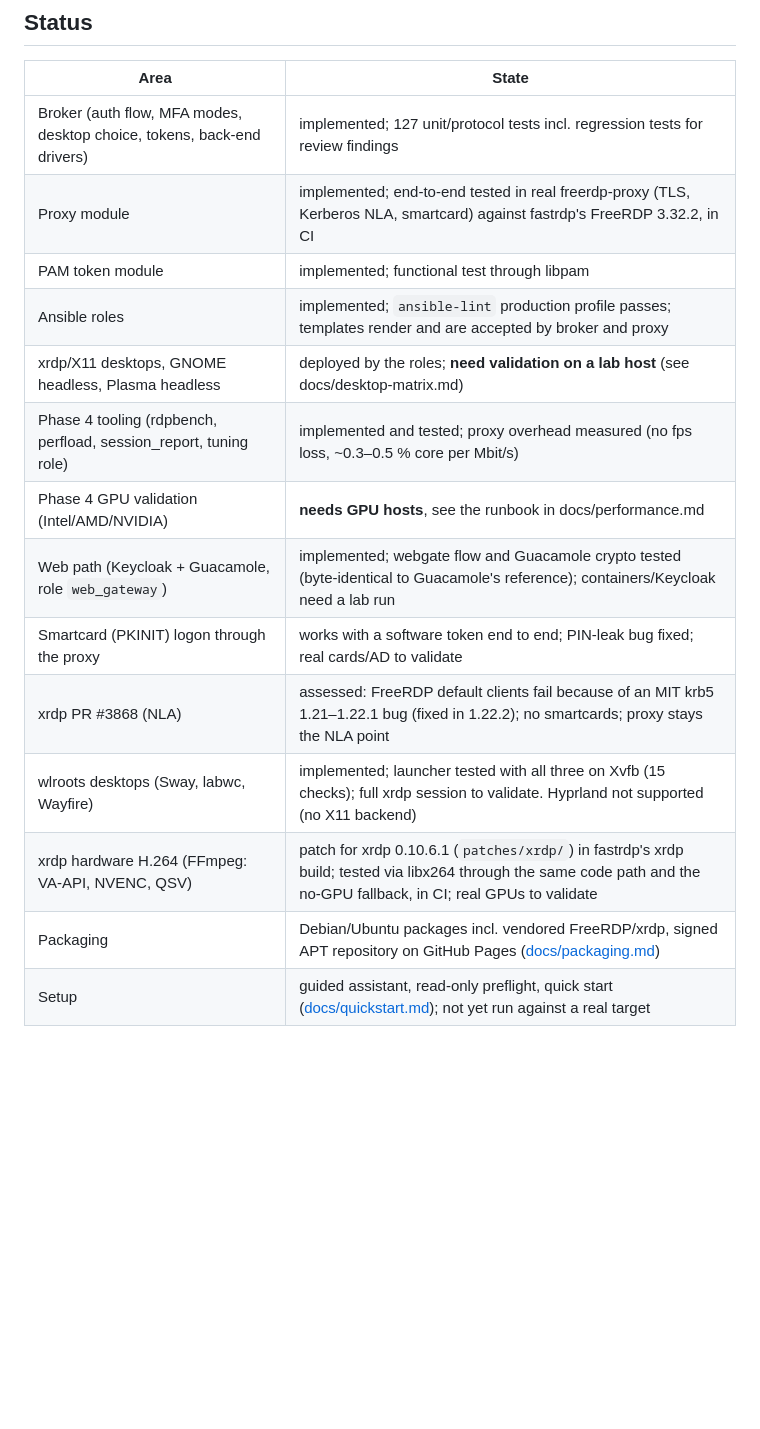
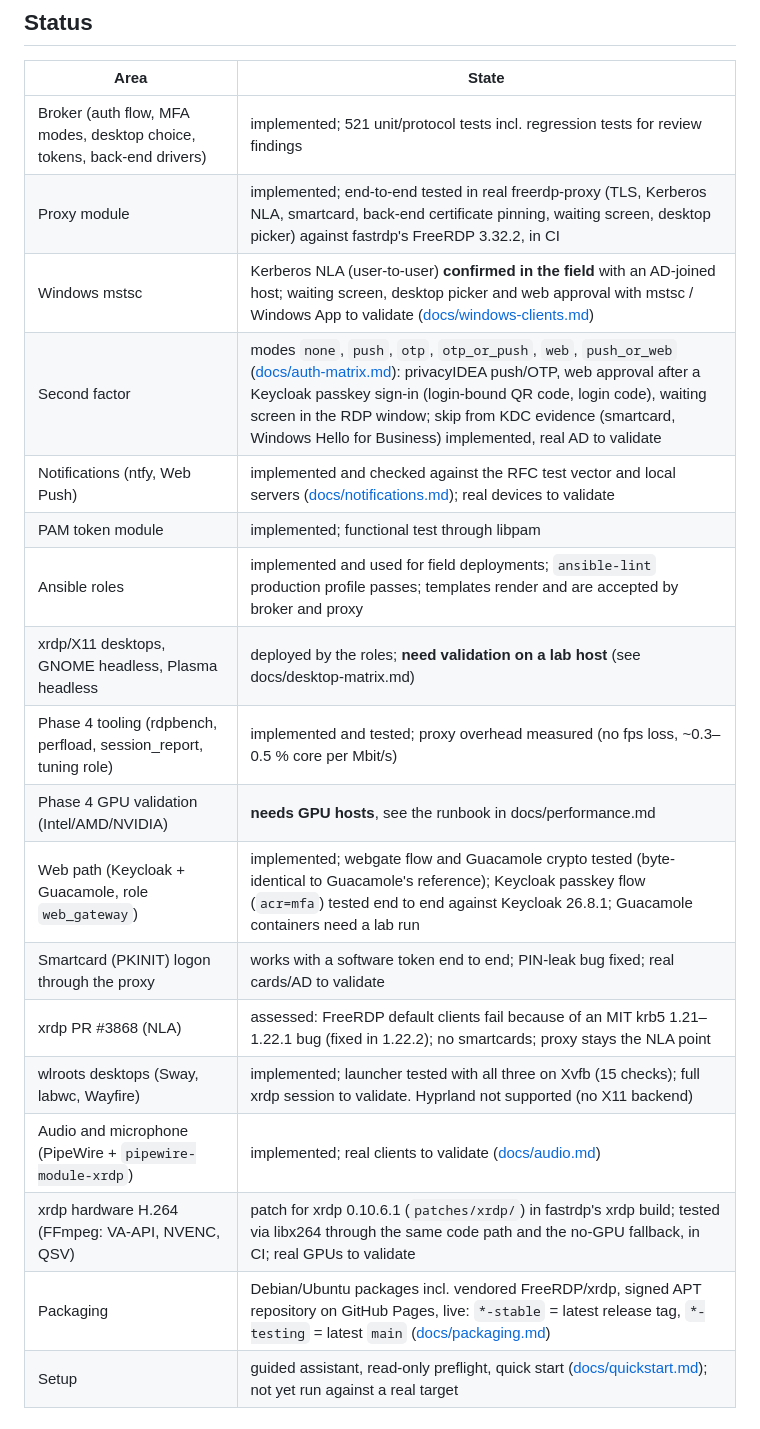
Before and after one commit to linuxrrze/fast-rdp-server, a Markdown page: README.md, the part around the change. Rendered like a GitHub page; blank space fills up the shorter version.

Commit message:
README: status table for 0.7.1
521 broker tests, mstsc Kerberos confirmed in the field, second factor
and notifications rows, audio, Keycloak passkey flow tested, live APT
repository.

Co-Authored-By: Claude Opus 5.5 <noreply@anthropic.com>

```diff
--- a/README.md
+++ b/README.md
@@ -91,19 +91,23 @@ What each test guards and where CI runs it: [tests/README.md](tests/README.md).
 
 | Area | State |
 |---|---|
-| Broker (auth flow, MFA modes, desktop choice, tokens, back-end drivers) | implemented; 127 unit/protocol tests incl. regression tests for review findings |
-| Proxy module | implemented; end-to-end tested in real freerdp-proxy (TLS, Kerberos NLA, smartcard) against fastrdp's FreeRDP 3.32.2, in CI |
+| Broker (auth flow, MFA modes, desktop choice, tokens, back-end drivers) | implemented; 521 unit/protocol tests incl. regression tests for review findings |
+| Proxy module | implemented; end-to-end tested in real freerdp-proxy (TLS, Kerberos NLA, smartcard, back-end certificate pinning, waiting screen, desktop picker) against fastrdp's FreeRDP 3.32.2, in CI |
+| Windows mstsc | Kerberos NLA (user-to-user) **confirmed in the field** with an AD-joined host; waiting screen, desktop picker and web approval with mstsc / Windows App to validate ([docs/windows-clients.md](docs/windows-clients.md)) |
+| Second factor | modes `none`, `push`, `otp`, `otp_or_push`, `web`, `push_or_web` ([docs/auth-matrix.md](docs/auth-matrix.md)): privacyIDEA push/OTP, web approval after a Keycloak passkey sign-in (login-bound QR code, login code), waiting screen in the RDP window; skip from KDC evidence (smartcard, Windows Hello for Business) implemented, real AD to validate |
+| Notifications (ntfy, Web Push) | implemented and checked against the RFC test vector and local servers ([docs/notifications.md](docs/notifications.md)); real devices to validate |
 | PAM token module | implemented; functional test through libpam |
-| Ansible roles | implemented; `ansible-lint` production profile passes; templates render and are accepted by broker and proxy |
+| Ansible roles | implemented and used for field deployments; `ansible-lint` production profile passes; templates render and are accepted by broker and proxy |
 | xrdp/X11 desktops, GNOME headless, Plasma headless | deployed by the roles; **need validation on a lab host** (see docs/desktop-matrix.md) |
 | Phase 4 tooling (rdpbench, perfload, session_report, tuning role) | implemented and tested; proxy overhead measured (no fps loss, ~0.3–0.5 % core per Mbit/s) |
 | Phase 4 GPU validation (Intel/AMD/NVIDIA) | **needs GPU hosts**, see the runbook in docs/performance.md |
-| Web path (Keycloak + Guacamole, role `web_gateway`) | implemented; webgate flow and Guacamole crypto tested (byte-identical to Guacamole's reference); containers/Keycloak need a lab run |
+| Web path (Keycloak + Guacamole, role `web_gateway`) | implemented; webgate flow and Guacamole crypto tested (byte-identical to Guacamole's reference); Keycloak passkey flow (`acr=mfa`) tested end to end against Keycloak 26.8.1; Guacamole containers need a lab run |
 | Smartcard (PKINIT) logon through the proxy | works with a software token end to end; PIN-leak bug fixed; real cards/AD to validate |
 | xrdp PR #3868 (NLA) | assessed: FreeRDP default clients fail because of an MIT krb5 1.21–1.22.1 bug (fixed in 1.22.2); no smartcards; proxy stays the NLA point |
 | wlroots desktops (Sway, labwc, Wayfire) | implemented; launcher tested with all three on Xvfb (15 checks); full xrdp session to validate. Hyprland not supported (no X11 backend) |
+| Audio and microphone (PipeWire + `pipewire-module-xrdp`) | implemented; real clients to validate ([docs/audio.md](docs/audio.md)) |
 | xrdp hardware H.264 (FFmpeg: VA-API, NVENC, QSV) | patch for xrdp 0.10.6.1 (`patches/xrdp/`) in fastrdp's xrdp build; tested via libx264 through the same code path and the no-GPU fallback, in CI; real GPUs to validate |
-| Packaging | Debian/Ubuntu packages incl. vendored FreeRDP/xrdp, signed APT repository on GitHub Pages ([docs/packaging.md](docs/packaging.md)) |
+| Packaging | Debian/Ubuntu packages incl. vendored FreeRDP/xrdp, signed APT repository on GitHub Pages, live: `*-stable` = latest release tag, `*-testing` = latest `main` ([docs/packaging.md](docs/packaging.md)) |
 | Setup | guided assistant, read-only preflight, quick start ([docs/quickstart.md](docs/quickstart.md)); not yet run against a real target |
 
 ## License
```
